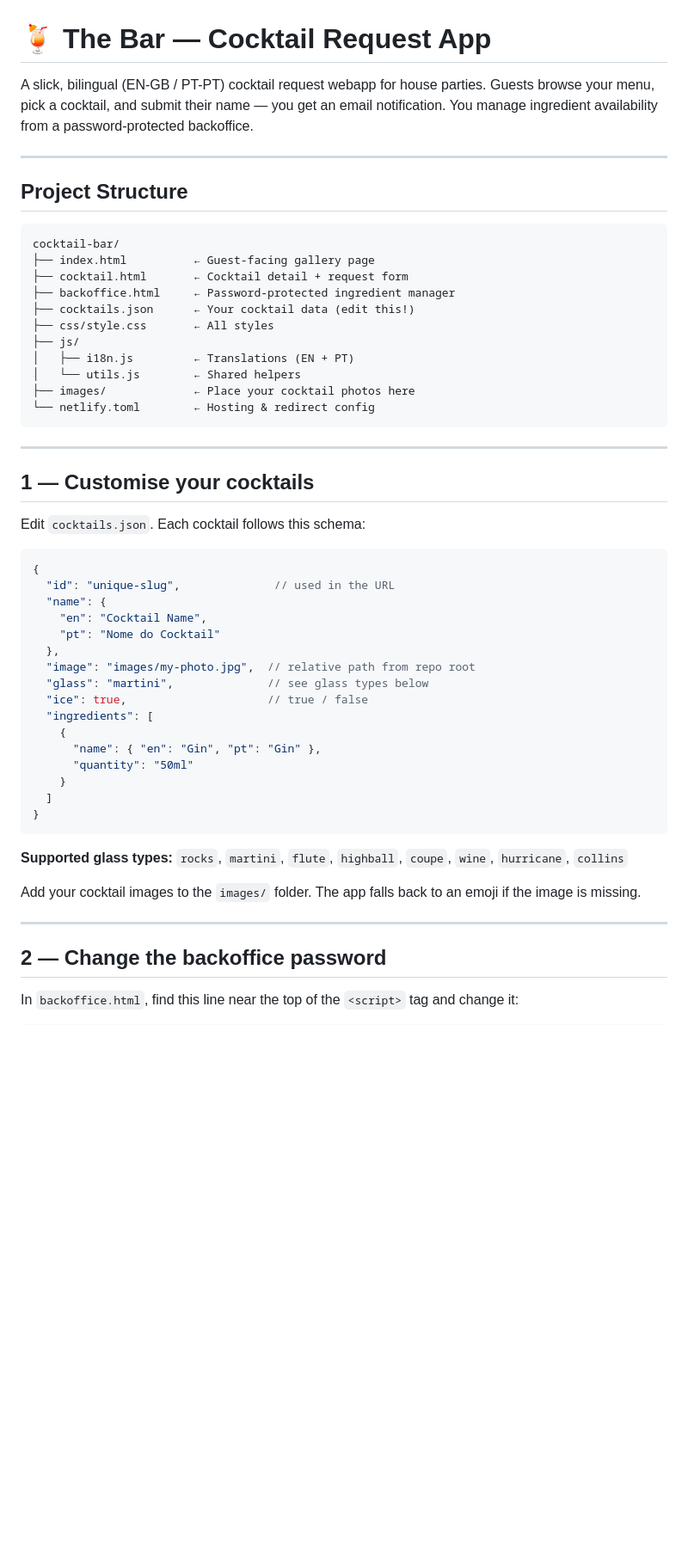
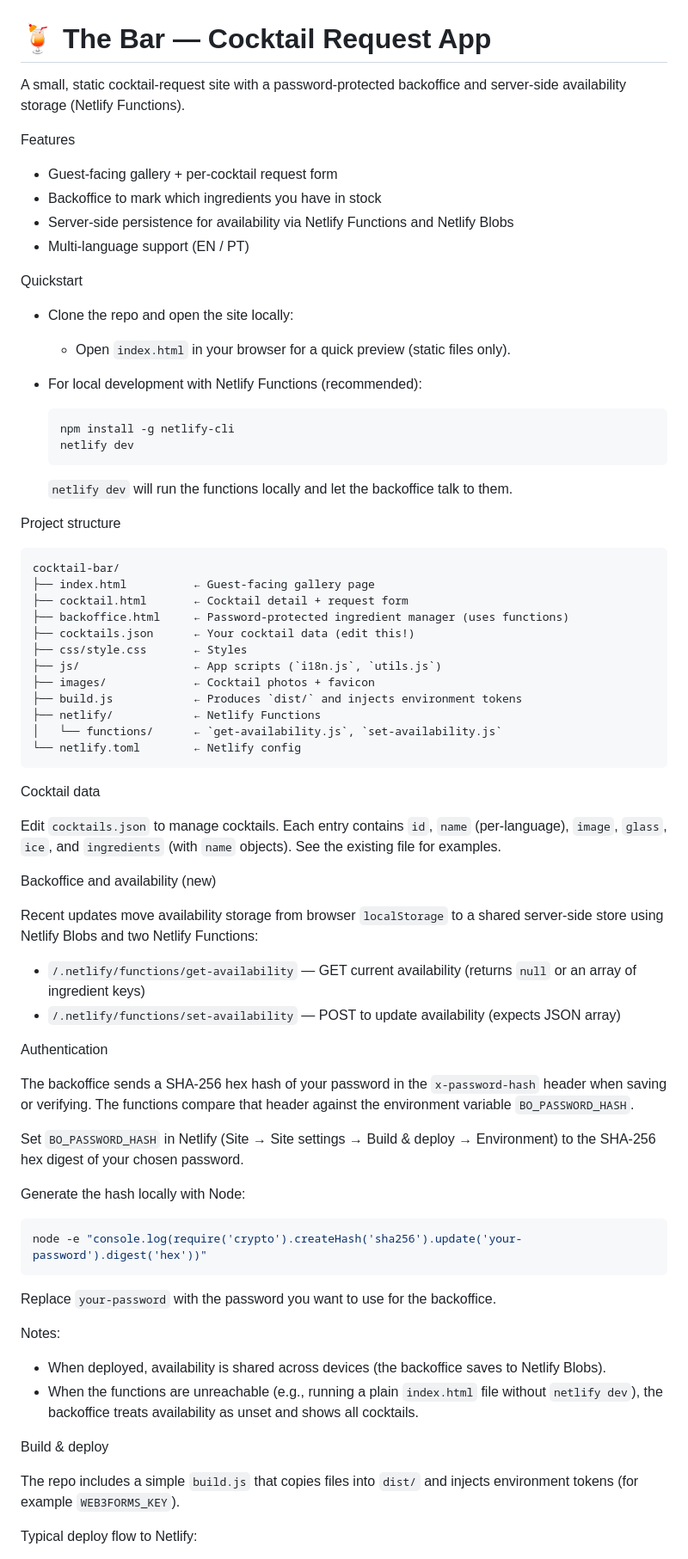
Before and after one commit to joaodperes/cocktail-bar, a Markdown page: README.md, the part around one of its changes. Shown at 86% size. GitHub-like rendering; blank space fills up the shorter version.

````diff
--- a/README.md
+++ b/README.md
@@ -1,59 +1,77 @@
 # 🍹 The Bar — Cocktail Request App
 
-A slick, bilingual (EN-GB / PT-PT) cocktail request webapp for house parties.
-Guests browse your menu, pick a cocktail, and submit their name — you get an email notification.
-You manage ingredient availability from a password-protected backoffice.
+A small, static cocktail-request site with a password-protected backoffice and server-side availability storage (Netlify Functions).
 
----
+Features
+- Guest-facing gallery + per-cocktail request form
+- Backoffice to mark which ingredients you have in stock
+- Server-side persistence for availability via Netlify Functions and Netlify Blobs
+- Multi-language support (EN / PT)
 
-## Project Structure
+Quickstart
+
+- Clone the repo and open the site locally:
+
+  - Open `index.html` in your browser for a quick preview (static files only).
+
+- For local development with Netlify Functions (recommended):
+
+  ```bash
+  npm install -g netlify-cli
+  netlify dev
+  ```
+
+  `netlify dev` will run the functions locally and let the backoffice talk to them.
+
+Project structure
 
 ```
 cocktail-bar/
 ├── index.html          ← Guest-facing gallery page
 ├── cocktail.html       ← Cocktail detail + request form
-├── backoffice.html     ← Password-protected ingredient manager
+├── backoffice.html     ← Password-protected ingredient manager (uses functions)
 ├── cocktails.json      ← Your cocktail data (edit this!)
-├── css/style.css       ← All styles
-├── js/
-│   ├── i18n.js         ← Translations (EN + PT)
-│   └── utils.js        ← Shared helpers
-├── images/             ← Place your cocktail photos here
-└── netlify.toml        ← Hosting & redirect config
+├── css/style.css       ← Styles
+├── js/                 ← App scripts (`i18n.js`, `utils.js`)
+├── images/             ← Cocktail photos + favicon
+├── build.js            ← Produces `dist/` and injects environment tokens
+├── netlify/            ← Netlify Functions
+│   └── functions/      ← `get-availability.js`, `set-availability.js`
+└── netlify.toml        ← Netlify config
 ```
 
----
+Cocktail data
 
-## 1 — Customise your cocktails
+Edit `cocktails.json` to manage cocktails. Each entry contains `id`, `name` (per-language), `image`, `glass`, `ice`, and `ingredients` (with `name` objects). See the existing file for examples.
 
-Edit `cocktails.json`. Each cocktail follows this schema:
+Backoffice and availability (new)
 
-```json
-{
-  "id": "unique-slug",              // used in the URL
-  "name": {
-    "en": "Cocktail Name",
-    "pt": "Nome do Cocktail"
-  },
-  "image": "images/my-photo.jpg",  // relative path from repo root
-  "glass": "martini",              // see glass types below
-  "ice": true,                     // true / false
-  "ingredients": [
-    {
-      "name": { "en": "Gin", "pt": "Gin" },
-      "quantity": "50ml"
-    }
-  ]
-}
+Recent updates move availability storage from browser `localStorage` to a shared server-side store using Netlify Blobs and two Netlify Functions:
+
+- `/.netlify/functions/get-availability` — GET current availability (returns `null` or an array of ingredient keys)
+- `/.netlify/functions/set-availability` — POST to update availability (expects JSON array)
+
+Authentication
+
+The backoffice sends a SHA-256 hex hash of your password in the `x-password-hash` header when saving or verifying. The functions compare that header against the environment variable `BO_PASSWORD_HASH`.
+
+Set `BO_PASSWORD_HASH` in Netlify (Site → Site settings → Build & deploy → Environment) to the SHA-256 hex digest of your chosen password.
+
+Generate the hash locally with Node:
+
+```bash
+node -e "console.log(require('crypto').createHash('sha256').update('your-password').digest('hex'))"
 ```
 
-**Supported glass types:** `rocks`, `martini`, `flute`, `highball`, `coupe`, `wine`, `hurricane`, `collins`
+Replace `your-password` with the password you want to use for the backoffice.
 
-Add your cocktail images to the `images/` folder. The app falls back to an emoji if the image is missing.
+Notes:
+- When deployed, availability is shared across devices (the backoffice saves to Netlify Blobs).
+- When the functions are unreachable (e.g., running a plain `index.html` file without `netlify dev`), the backoffice treats availability as unset and shows all cocktails.
 
----
+Build & deploy
 
-## 2 — Change the backoffice password
+The repo includes a simple `build.js` that copies files into `dist/` and injects environment tokens (for example `WEB3FORMS_KEY`).
 
-In `backoffice.html`, find this line near the top of the `<script>` tag and change it:
+Typical deploy flow to Netlify:
 
````
Also changed, not shown: other parts of README.md (+23 -103 lines).
